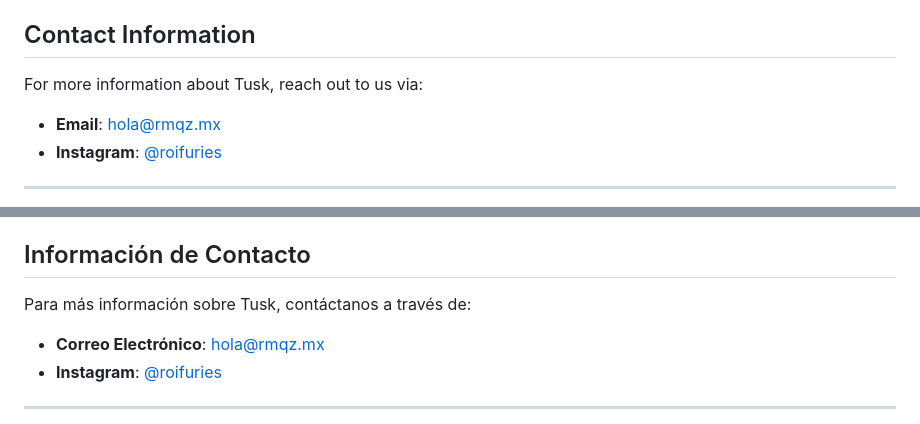
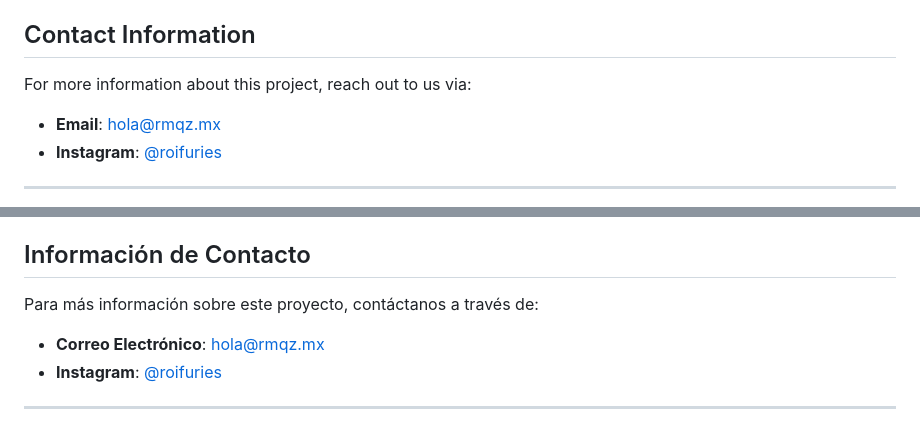
Before and after one commit to RoiFuries/TuskV2.1, a Markdown page: README.md, 2 parts joined by grey strips. GitHub-like rendering.

Commit message:
I made another small change in the readme

```diff
--- a/README.md
+++ b/README.md
@@ -72,7 +72,7 @@ You can access the following resources related to the site's design and structur
 3. Open the `index.html` file in your preferred browser to view the site.
 
 ## Contact Information
-For more information about Tusk, reach out to us via:
+For more information about this project, reach out to us via:
 - **Email**: hola@rmqz.mx
 - **Instagram**: [@roifuries](https://instagram.com/roifuries)
 
@@ -155,7 +155,7 @@ Puedes acceder a los siguientes recursos relacionados con el diseño y estructur
 3. Abre el archivo `index.html` en tu navegador preferido para visualizar el sitio.
 
 ## Información de Contacto
-Para más información sobre Tusk, contáctanos a través de:
+Para más información sobre este proyecto, contáctanos a través de:
 - **Correo Electrónico**: hola@rmqz.mx
 - **Instagram**: [@roifuries](https://instagram.com/roifuries)
 
```
